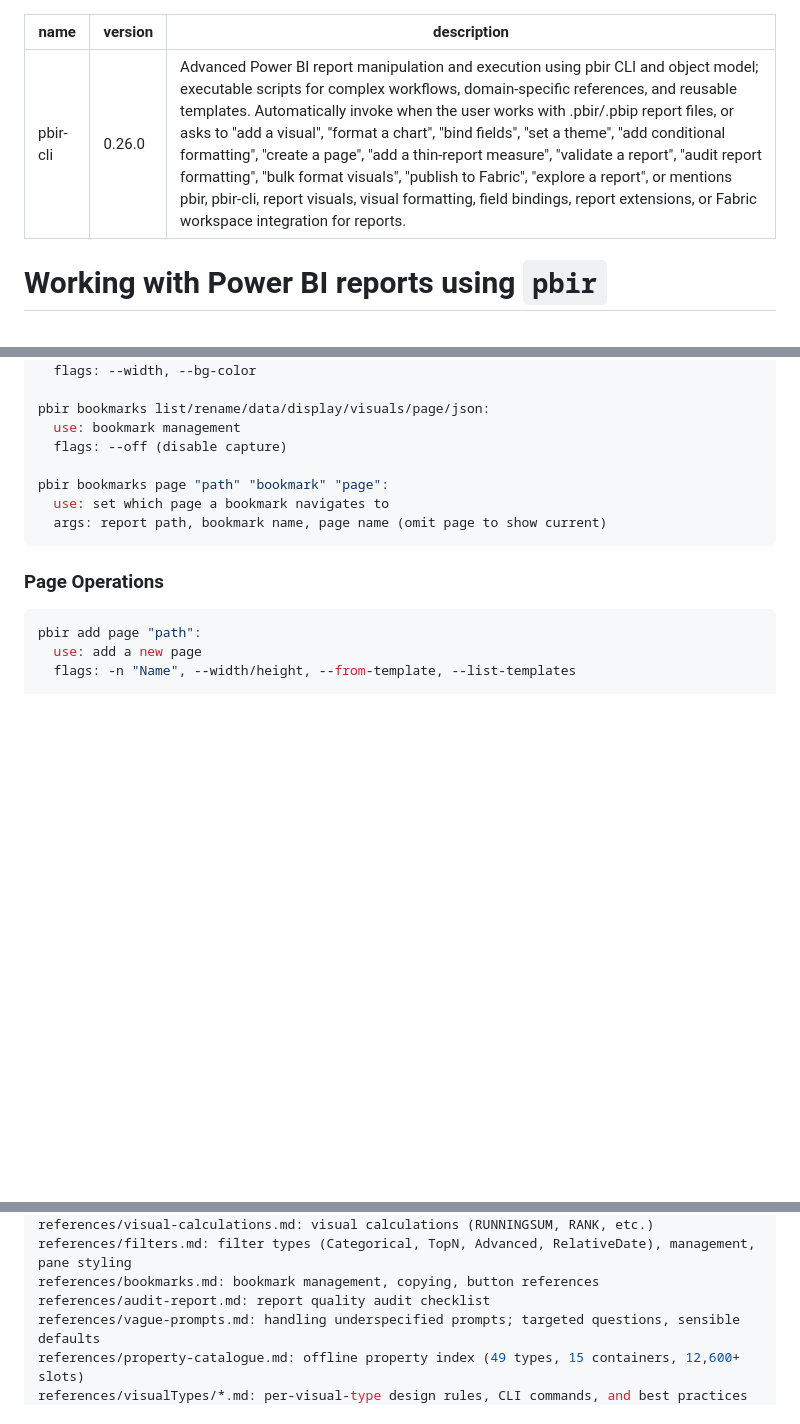
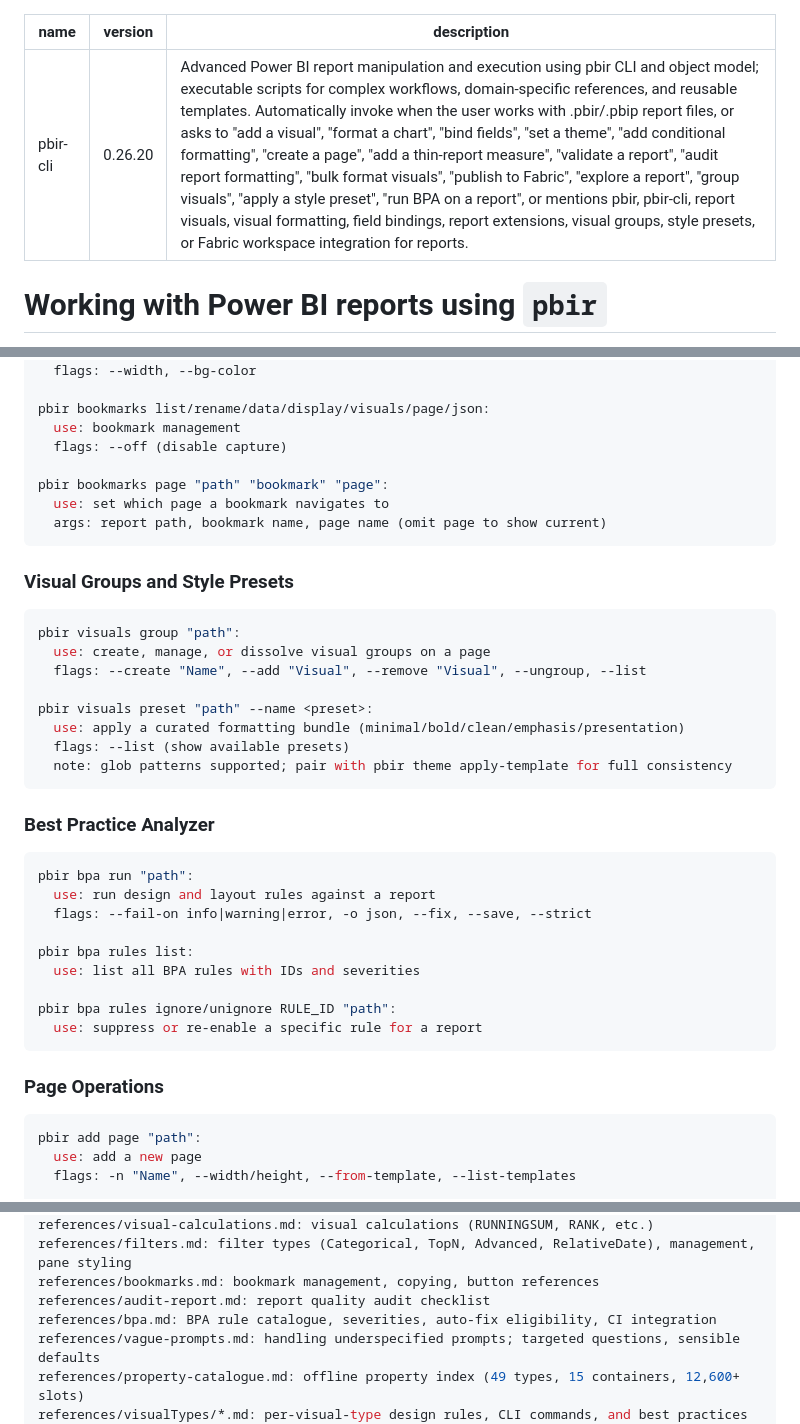
Before and after one commit to santoshkanthety/powerbi-agent, a Markdown page: skills/pbir-cli.md, 3 parts joined by grey strips. GitHub-like rendering; blank space fills up the shorter version.

````diff
--- a/skills/pbir-cli.md
+++ b/skills/pbir-cli.md
@@ -1,7 +1,7 @@
 ---
 name: pbir-cli
-version: 0.26.0
-description: Advanced Power BI report manipulation and execution using pbir CLI and object model; executable scripts for complex workflows, domain-specific references, and reusable templates. Automatically invoke when the user works with .pbir/.pbip report files, or asks to "add a visual", "format a chart", "bind fields", "set a theme", "add conditional formatting", "create a page", "add a thin-report measure", "validate a report", "audit report formatting", "bulk format visuals", "publish to Fabric", "explore a report", or mentions pbir, pbir-cli, report visuals, visual formatting, field bindings, report extensions, or Fabric workspace integration for reports.
+version: 0.26.20
+description: Advanced Power BI report manipulation and execution using pbir CLI and object model; executable scripts for complex workflows, domain-specific references, and reusable templates. Automatically invoke when the user works with .pbir/.pbip report files, or asks to "add a visual", "format a chart", "bind fields", "set a theme", "add conditional formatting", "create a page", "add a thin-report measure", "validate a report", "audit report formatting", "bulk format visuals", "publish to Fabric", "explore a report", "group visuals", "apply a style preset", "run BPA on a report", or mentions pbir, pbir-cli, report visuals, visual formatting, field bindings, report extensions, visual groups, style presets, or Fabric workspace integration for reports.
 ---
 
 # Working with Power BI reports using `pbir`
@@ -647,6 +709,33 @@ pbir bookmarks page "path" "bookmark" "page":
   args: report path, bookmark name, page name (omit page to show current)
 ```
 
+### Visual Groups and Style Presets
+
+```yaml
+pbir visuals group "path":
+  use: create, manage, or dissolve visual groups on a page
+  flags: --create "Name", --add "Visual", --remove "Visual", --ungroup, --list
+
+pbir visuals preset "path" --name <preset>:
+  use: apply a curated formatting bundle (minimal/bold/clean/emphasis/presentation)
+  flags: --list (show available presets)
+  note: glob patterns supported; pair with pbir theme apply-template for full consistency
+```
+
+### Best Practice Analyzer
+
+```yaml
+pbir bpa run "path":
+  use: run design and layout rules against a report
+  flags: --fail-on info|warning|error, -o json, --fix, --save, --strict
+
+pbir bpa rules list:
+  use: list all BPA rules with IDs and severities
+
+pbir bpa rules ignore/unignore RULE_ID "path":
+  use: suppress or re-enable a specific rule for a report
+```
+
 ### Page Operations
 
 ```yaml
@@ -757,6 +846,7 @@ references/visual-calculations.md: visual calculations (RUNNINGSUM, RANK, etc.)
 references/filters.md: filter types (Categorical, TopN, Advanced, RelativeDate), management, pane styling
 references/bookmarks.md: bookmark management, copying, button references
 references/audit-report.md: report quality audit checklist
+references/bpa.md: BPA rule catalogue, severities, auto-fix eligibility, CI integration
 references/vague-prompts.md: handling underspecified prompts; targeted questions, sensible defaults
 references/property-catalogue.md: offline property index (49 types, 15 containers, 12,600+ slots)
 references/visualTypes/*.md: per-visual-type design rules, CLI commands, and best practices
````
Also changed, not shown: other parts of skills/pbir-cli.md (+62 -0 lines).
